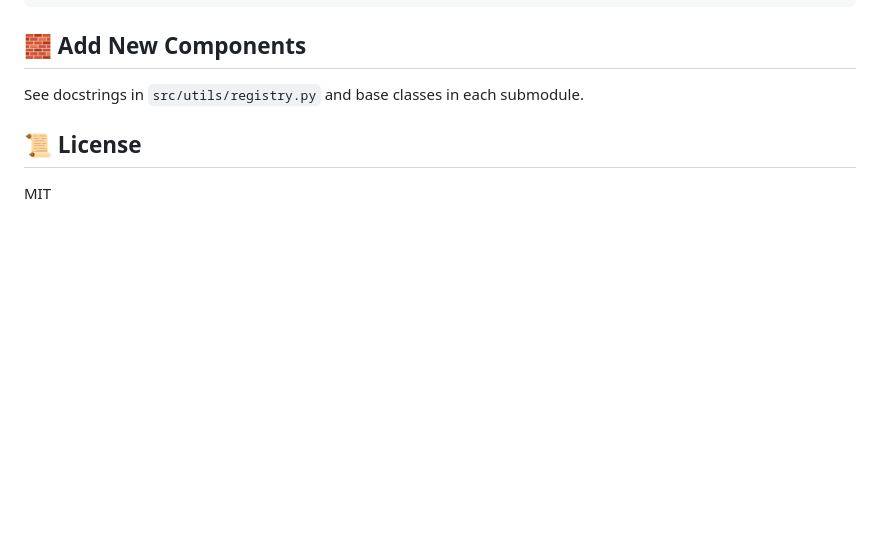
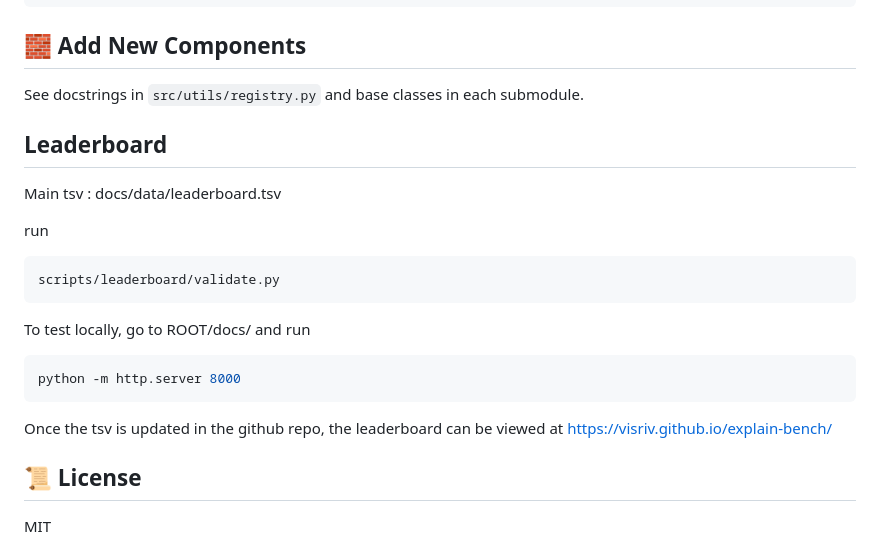
Before and after one commit to visriv/explain-bench, a Markdown page: README.md, the part around the change. Drawn GitHub-style; blank space fills up the shorter version.

Commit message:
Add leaderboard section to README
Added instructions for the leaderboard and local testing.

````diff
--- a/README.md
+++ b/README.md
@@ -65,6 +65,22 @@ python scripts/main.py --config configs/default.yaml
 ## 🧱 Add New Components
 
 See docstrings in `src/utils/registry.py` and base classes in each submodule.
+
+## Leaderboard
+
+Main tsv : docs/data/leaderboard.tsv
+
+run
+```bash
+scripts/leaderboard/validate.py
+```
+
+To test locally, go to ROOT/docs/ and run
+```bash
+python -m http.server 8000
+```
+
+Once the tsv is updated in the github repo,  the leaderboard can be viewed at https://visriv.github.io/explain-bench/
 
 ## 📜 License
 
````
